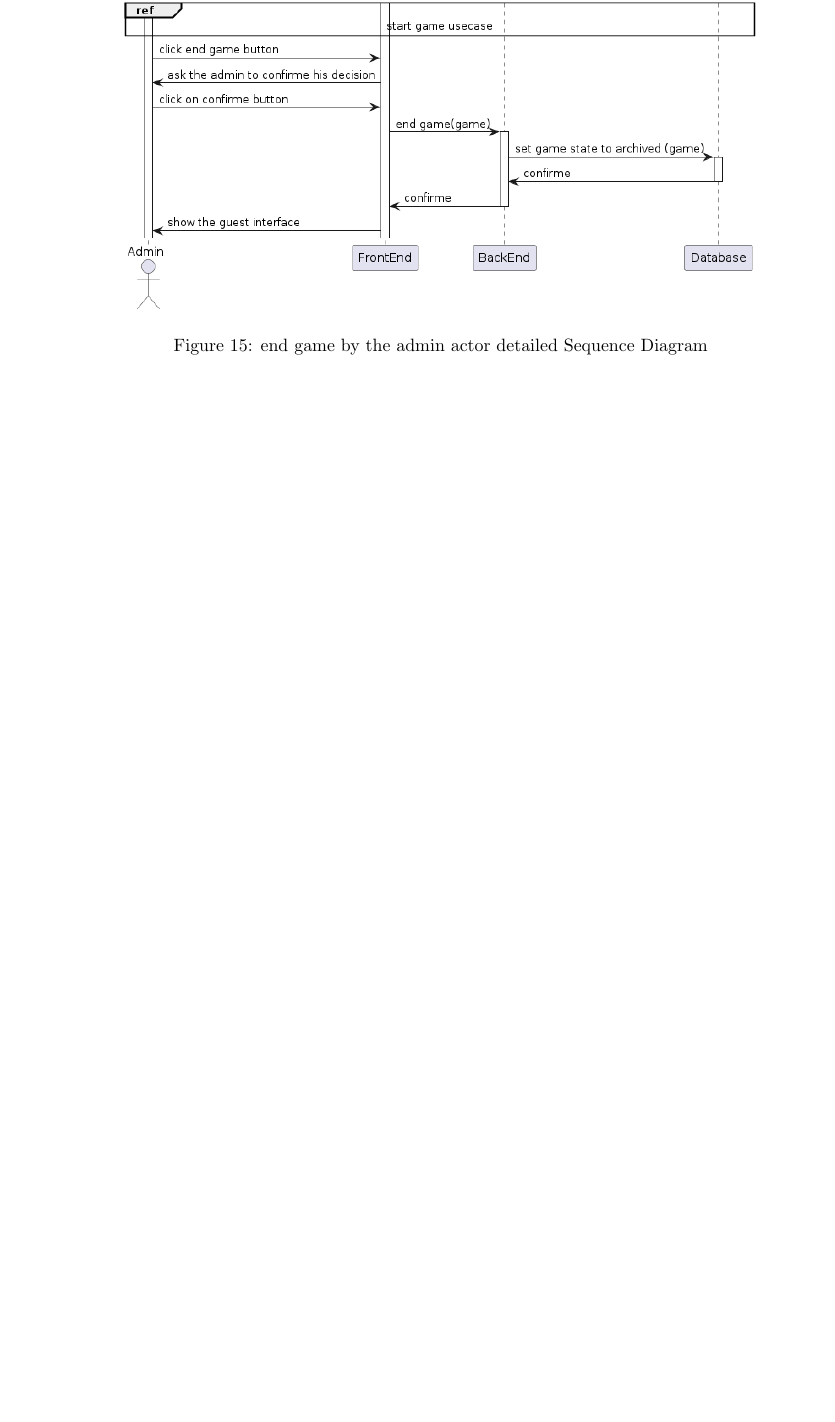
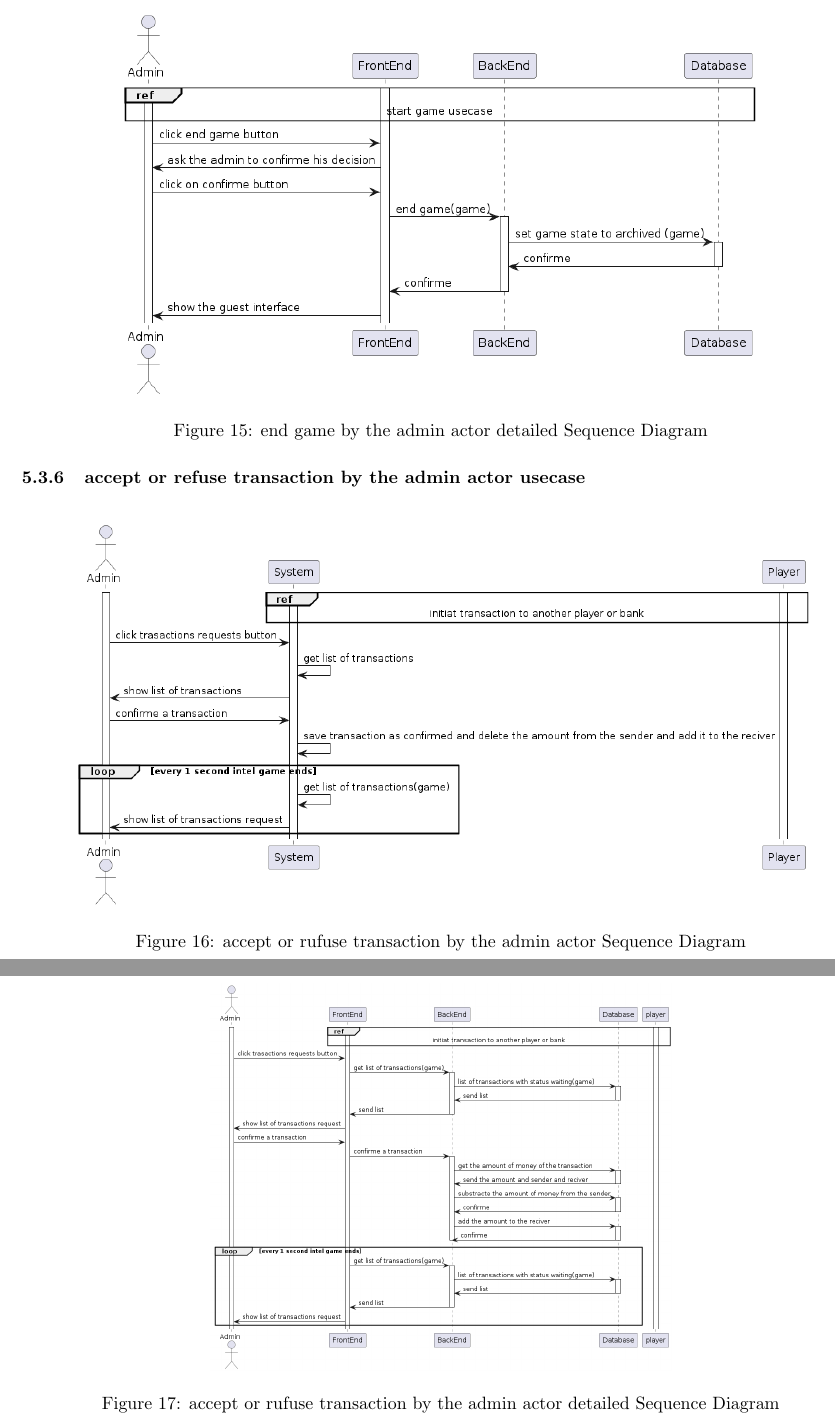
Before and after one commit to monoploy-game/thesis, a LaTeX thesis (thesis_tex/main.tex): part of page 12 of 12 before the commit and two parts of pages 12 and 13 of 13 after it, the two joined at a grey line, cut at the place of the change, the shorter picture padded with empty space. The pictures show the PDF file thesis_tex/main.pdf that the author committed with the source.

Commit message:
added sd and detailed sd for accept or rufuse transaction by admin

```diff
--- a/thesis_tex/main.tex
+++ b/thesis_tex/main.tex
@@ -197,4 +197,31 @@ An external user who is not a registered player or administrator and can access
 	 \caption{end game by the admin actor detailed Sequence Diagram}
 \end{figure}
 
+\subsubsection{accept or refuse transaction by the admin actor usecase}
+ \begin{figure}[H]
+	 \centering
+	 \includegraphics[height=3in]{../thesis_tex/assets/diagrams/accept_refuse_transaction_SD.png}
+	 \caption{accept or rufuse transaction by the admin actor Sequence Diagram}
+\end{figure}
+
+ \begin{figure}[H]
+	 \centering
+	 \includegraphics[height=3in]{../thesis_tex/assets/diagrams/accept_refuse_transaction_detailedSD.png}
+	 \caption{accept or rufuse transaction by the admin actor detailed Sequence Diagram}
+\end{figure}
+
+\subsubsection{accept or refuse transaction by the admin actor usecase}
+ \begin{figure}[H]
+	 \centering
+	 \includegraphics[height=3in]{../thesis_tex/assets/diagrams/initiate_transaction_to_another_player_SD.png}
+	 \caption{initiate transaction to another player by the admin actor Sequence Diagram}
+\end{figure}
+
+ \begin{figure}[H]
+	 \centering
+	 \includegraphics[height=3in]{../thesis_tex/assets/diagrams/initiate_transaction_to_another_player_detailedSD.png}
+	 \caption{initiate transaction to another player by the admin actor detailed Sequence Diagram}
+\end{figure}
+
+
 \end{document}
```
Also changed, not shown: thesis_tex/assets/diagrams/accept_refuse_transaction_SD.png (added), thesis_tex/assets/diagrams/accept_refuse_transaction_detailedSD.png (added), thesis_tex/main.pdf.
